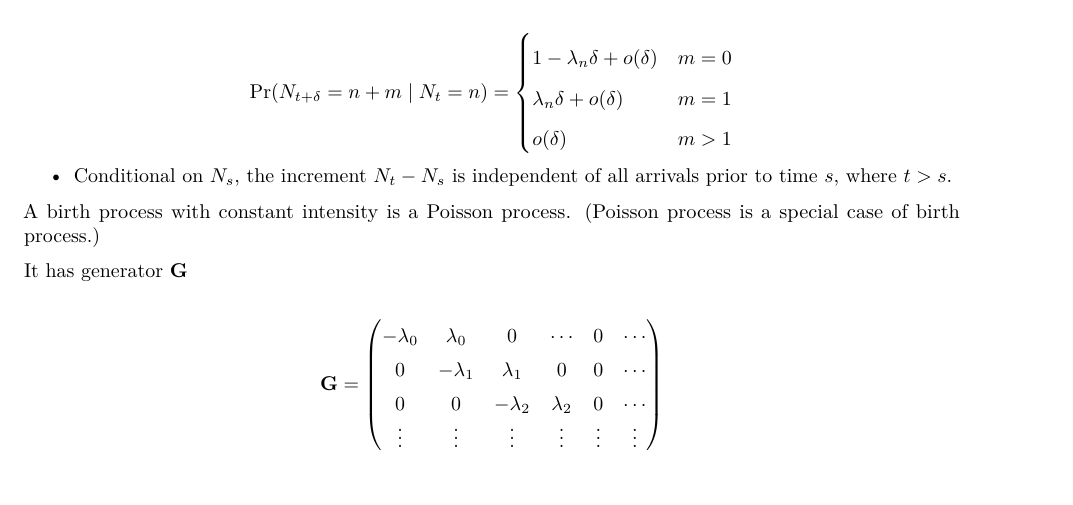
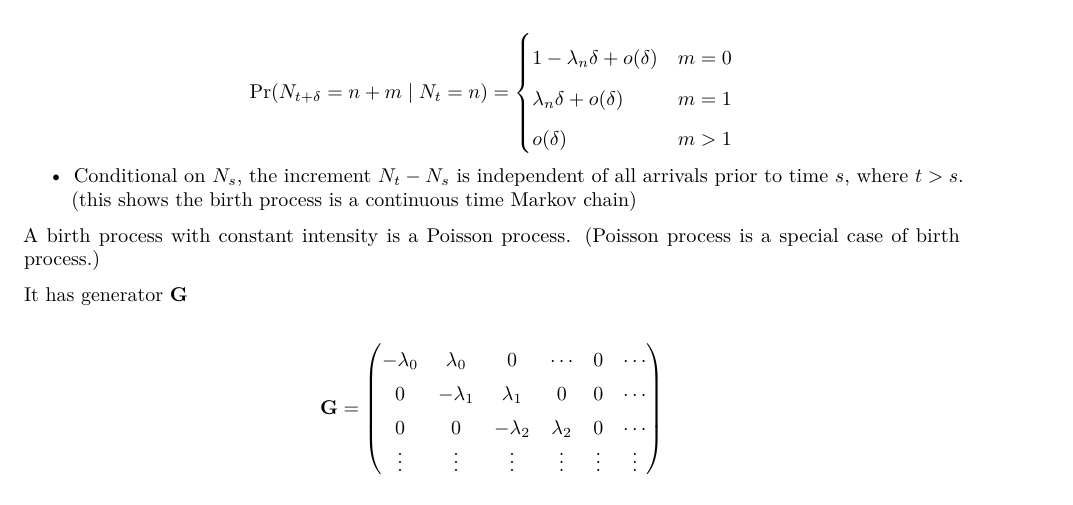
Before and after one commit to isomorphicdude/CalculusFormulae, an R Markdown document (MATH60045_Applied_Probability/Continuous_process.rmarkdown): part of page 11 of 14, cut so that both start at the same text. The pictures show the output file MATH60045_Applied_Probability/Continuous_process.pdf that the author committed with the source.

Commit message:
add comment

```diff
--- a/MATH60045_Applied_Probability/Continuous_process.rmarkdown
+++ b/MATH60045_Applied_Probability/Continuous_process.rmarkdown
@@ -692,7 +692,7 @@ o(\delta) & m>1
 \end{cases}
 $$
 
--   Conditional on $N_s$, the increment $N_t-N_s$ is independent of all arrivals prior to time $s$, where $t>s$.
+-   Conditional on $N_s$, the increment $N_t-N_s$ is independent of all arrivals prior to time $s$, where $t>s$. (this shows the birth process is a continuous time Markov chain)
 
 A birth process with constant intensity is a Poisson process. (Poisson process is a special case of birth process.)
 
```
Also changed, not shown: MATH60045_Applied_Probability/Continuous_process.pdf.
